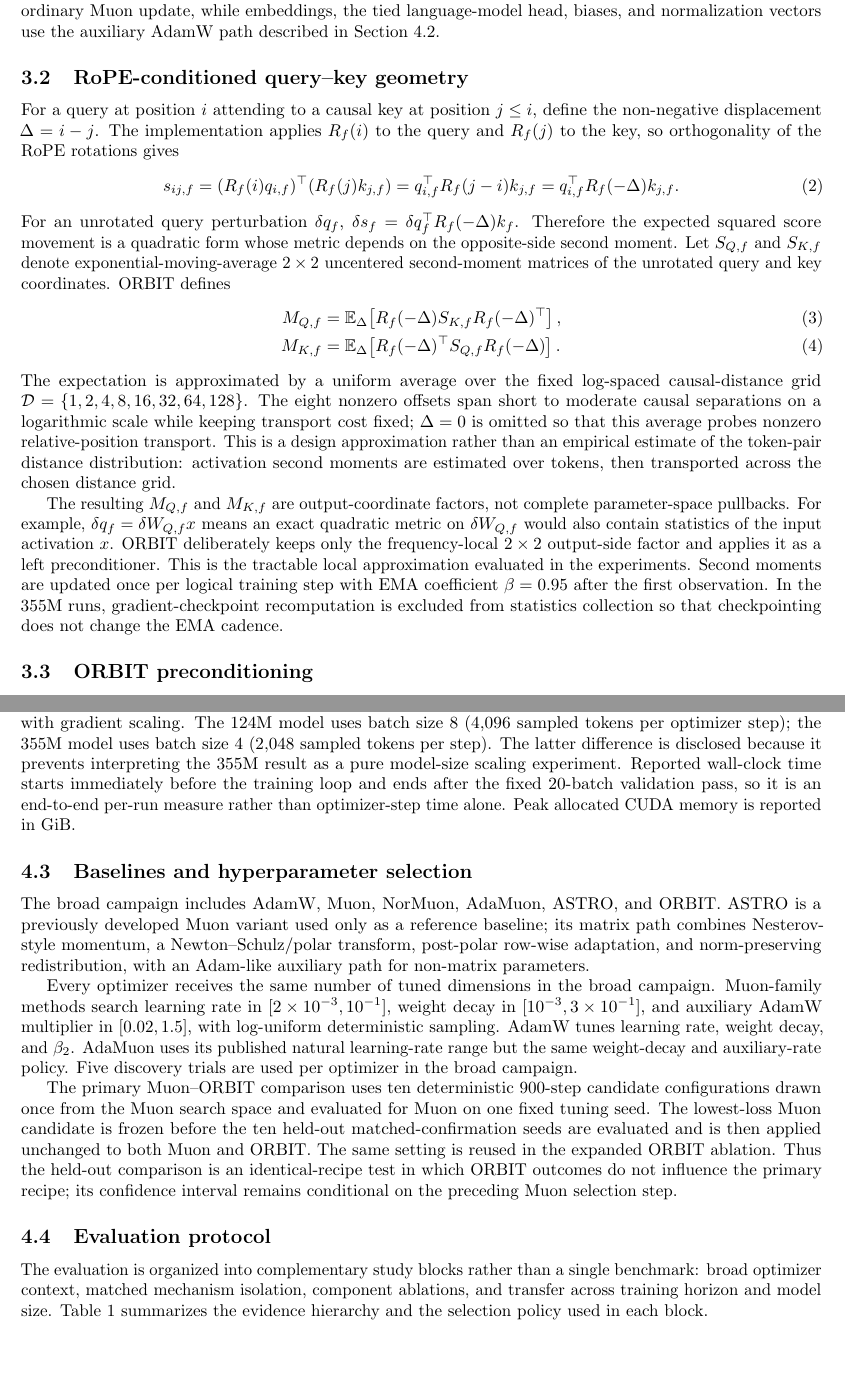
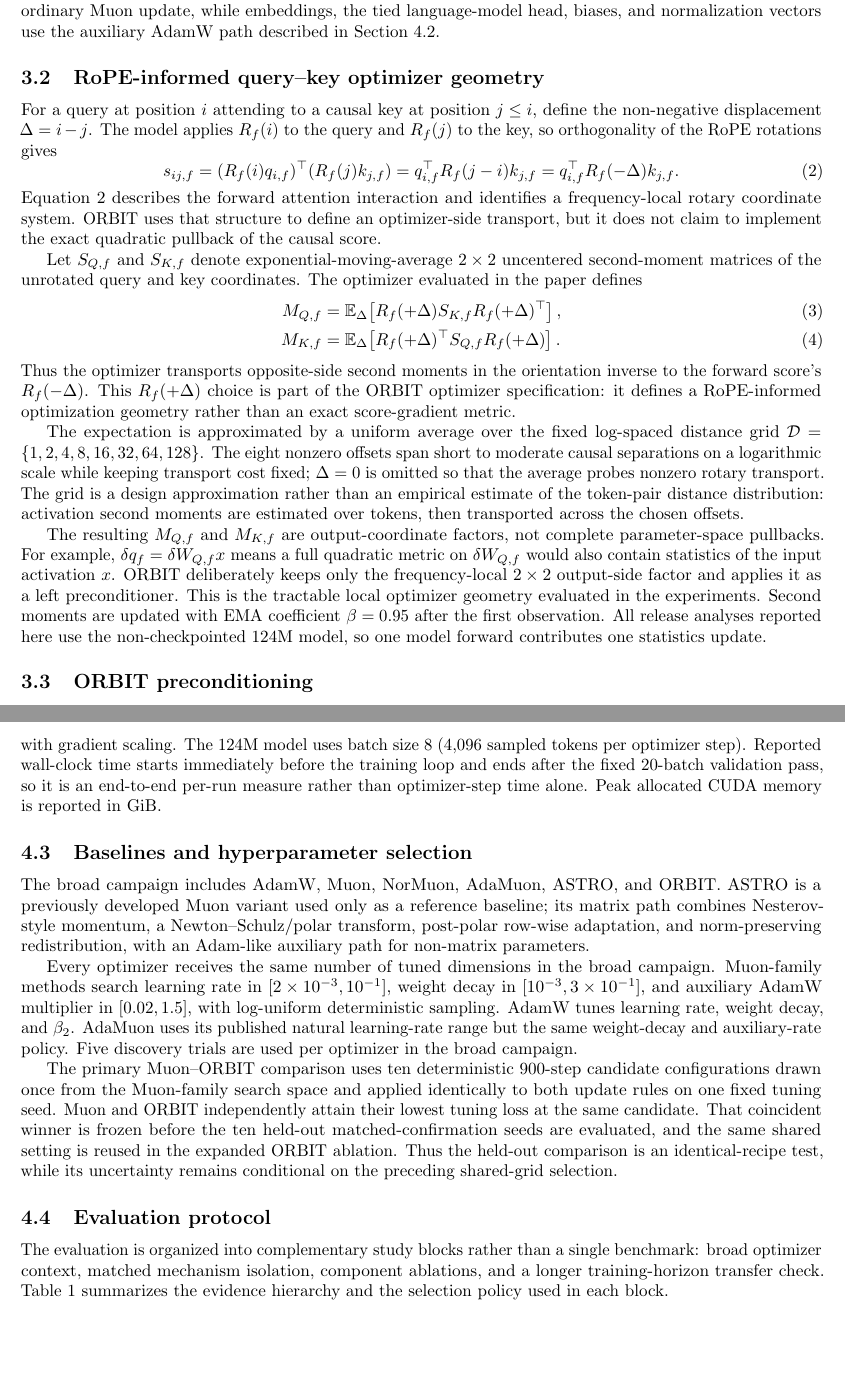
Before and after one commit to pop123-ux/ASTRO, a LaTeX paper (docs/orbit/paper/main.tex, which reads docs/orbit/paper/methods.tex): two parts of pages 3 and 6 of 10 before the commit and two parts of pages 3 and 6 of 9 after it, joined at a grey line, cut so that both start at the same text, the shorter picture padded with empty space. Compiled offline with pdfLaTeX; a LaTeX package or settings file that is missing is left out.

Commit message:
Describe the paper-trained ORBIT geometry exactly

```diff
--- a/docs/orbit/paper/methods.tex
+++ b/docs/orbit/paper/methods.tex
@@ -17,10 +17,10 @@ use the ordinary Muon update, while embeddings, the tied language-model head, bi
 normalization vectors use the auxiliary AdamW path described in
 Section~\ref{sec:training-setup}.
 
-\subsection{RoPE-conditioned query--key geometry}
+\subsection{RoPE-informed query--key optimizer geometry}
 For a query at position $i$ attending to a causal key at position $j\le i$, define the
-non-negative displacement $\Delta=i-j$. The implementation applies $R_f(i)$ to the query
-and $R_f(j)$ to the key, so orthogonality of the RoPE rotations gives
+non-negative displacement $\Delta=i-j$. The model applies $R_f(i)$ to the query and
+$R_f(j)$ to the key, so orthogonality of the RoPE rotations gives
 \begin{equation}
   s_{ij,f}
   =(R_f(i)q_{i,f})^\top(R_f(j)k_{j,f})
@@ -28,36 +28,42 @@ and $R_f(j)$ to the key, so orthogonality of the RoPE rotations gives
   =q_{i,f}^{\top}R_f(-\Delta)k_{j,f}.
   \label{eq:rope-score}
 \end{equation}
-For an unrotated query perturbation $\delta q_f$,
-$\delta s_f=\delta q_f^\top R_f(-\Delta)k_f$. Therefore the expected squared score
-movement is a quadratic form whose metric depends on the opposite-side second moment. Let
-$S_{Q,f}$ and $S_{K,f}$ denote exponential-moving-average $2\times2$ uncentered second-moment matrices of the
-unrotated query and key coordinates. ORBIT defines
+Equation~\ref{eq:rope-score} describes the forward attention interaction and identifies a
+frequency-local rotary coordinate system. ORBIT uses that structure to define an
+optimizer-side transport, but it does not claim to implement the exact quadratic pullback
+of the causal score.
+
+Let $S_{Q,f}$ and $S_{K,f}$ denote exponential-moving-average $2\times2$ uncentered
+second-moment matrices of the unrotated query and key coordinates. The optimizer evaluated
+in the paper defines
 \begin{align}
 M_{Q,f} &= \mathbb{E}_{\Delta}\!\left[
-R_f(-\Delta)S_{K,f}R_f(-\Delta)^\top\right],\\
+R_f(+\Delta)S_{K,f}R_f(+\Delta)^\top\right],\\
 M_{K,f} &= \mathbb{E}_{\Delta}\!\left[
-R_f(-\Delta)^\top S_{Q,f}R_f(-\Delta)\right].
+R_f(+\Delta)^\top S_{Q,f}R_f(+\Delta)\right].
 \label{eq:orbit-metrics}
 \end{align}
-The expectation is approximated by a uniform average over the fixed log-spaced
-causal-distance grid
-$\mathcal{D}=\{1,2,4,8,16,32,64,128\}$. The eight nonzero offsets span short to
+Thus the optimizer transports opposite-side second moments in the orientation inverse to
+the forward score's $R_f(-\Delta)$. This $R_f(+\Delta)$ choice is part of the ORBIT
+optimizer specification: it defines a RoPE-informed optimization geometry rather than an
+exact score-gradient metric.
+
+The expectation is approximated by a uniform average over the fixed log-spaced distance
+grid $\mathcal{D}=\{1,2,4,8,16,32,64,128\}$. The eight nonzero offsets span short to
 moderate causal separations on a logarithmic scale while keeping transport cost fixed;
-$\Delta=0$ is omitted so that this average probes nonzero relative-position transport.
-This is a design approximation rather than an empirical estimate of the token-pair distance
+$\Delta=0$ is omitted so that the average probes nonzero rotary transport. The grid is a
+design approximation rather than an empirical estimate of the token-pair distance
 distribution: activation second moments are estimated over tokens, then transported across
-the chosen distance grid.
+the chosen offsets.
 
 The resulting $M_{Q,f}$ and $M_{K,f}$ are output-coordinate factors, not complete
-parameter-space pullbacks. For example, $\delta q_f=\delta W_{Q,f}x$ means an exact
+parameter-space pullbacks. For example, $\delta q_f=\delta W_{Q,f}x$ means a full
 quadratic metric on $\delta W_{Q,f}$ would also contain statistics of the input activation
 $x$. ORBIT deliberately keeps only the frequency-local $2\times2$ output-side factor and
-applies it as a left preconditioner. This is the tractable local approximation evaluated in
-the experiments. Second moments are
-updated once per logical training step with EMA coefficient $\beta=0.95$ after the first
-observation. In the 355M runs, gradient-checkpoint recomputation is excluded from statistics
-collection so that checkpointing does not change the EMA cadence.
+applies it as a left preconditioner. This is the tractable local optimizer geometry
+evaluated in the experiments. Second moments are updated with EMA coefficient $\beta=0.95$
+after the first observation. All release analyses reported here use the non-checkpointed
+124M model, so one model forward contributes one statistics update.
 
 \subsection{ORBIT preconditioning}
 Let $U_Q$ and $U_K$ be the Muon candidates from Equation~\ref{eq:muon-candidate}. For each
@@ -219,21 +225,19 @@ averages 20 validation batches, so all runs use the same evaluation-window seque
 All optimizers use the same warmup--cosine multiplier. The first 10\% of steps are warmup;
 the remaining schedule follows a cosine decay ending at $0.1$ times the peak learning rate.
 For ORBIT, the auxiliary AdamW rate is stored as a fixed ratio to the matrix learning rate,
-so scheduling the matrix rate applies the identical multiplier to both paths. Global gradient
-norm is clipped at 1.0. Training uses CUDA autocast in float16 with
-gradient scaling. The 124M model uses batch size 8 (4,096 sampled tokens per optimizer
-step); the 355M model uses batch size 4 (2,048 sampled tokens per step). The latter
-difference is disclosed because it prevents interpreting the 355M result as a pure
-model-size scaling experiment. Reported wall-clock time starts immediately before the
-training loop and ends after the fixed 20-batch validation pass, so it is an end-to-end
-per-run measure rather than optimizer-step time alone. Peak allocated CUDA memory is reported in GiB.
+so scheduling the matrix rate applies the identical multiplier to both paths. Global
+gradient norm is clipped at 1.0. Training uses CUDA autocast in float16 with gradient
+scaling. The 124M model uses batch size 8 (4,096 sampled tokens per optimizer step).
+Reported wall-clock time starts immediately before the training loop and ends after the
+fixed 20-batch validation pass, so it is an end-to-end per-run measure rather than
+optimizer-step time alone. Peak allocated CUDA memory is reported in GiB.
 
 \subsection{Baselines and hyperparameter selection}
 The broad campaign includes AdamW, Muon, NorMuon, AdaMuon, ASTRO, and ORBIT. ASTRO is a
-previously developed Muon variant used only as a reference baseline; its matrix path combines
-Nesterov-style momentum, a Newton--Schulz/polar transform, post-polar row-wise adaptation,
-and norm-preserving redistribution, with an Adam-like auxiliary path for non-matrix
-parameters.
+previously developed Muon variant used only as a reference baseline; its matrix path
+combines Nesterov-style momentum, a Newton--Schulz/polar transform, post-polar row-wise
+adaptation, and norm-preserving redistribution, with an Adam-like auxiliary path for
+non-matrix parameters.
 
 Every optimizer receives the same number of tuned dimensions in the broad campaign.
 Muon-family methods search learning rate in $[2\times10^{-3},10^{-1}]$, weight decay in
@@ -243,19 +247,19 @@ AdaMuon uses its published natural learning-rate range but the same weight-decay
 auxiliary-rate policy. Five discovery trials are used per optimizer in the broad campaign.
 
 The primary Muon--ORBIT comparison uses ten deterministic 900-step candidate
-configurations drawn once from the Muon search space and evaluated for Muon on one fixed
-tuning seed. The lowest-loss Muon candidate is frozen before the ten held-out matched-confirmation
-seeds are evaluated and is then applied unchanged to both Muon and ORBIT. The same setting is reused in the expanded ORBIT ablation. Thus the
-held-out comparison is an identical-recipe test in which ORBIT outcomes do not influence
-the primary recipe; its confidence interval remains conditional on the preceding Muon
-selection step.
+configurations drawn once from the Muon-family search space and applied identically to both
+update rules on one fixed tuning seed. Muon and ORBIT independently attain their lowest
+tuning loss at the same candidate. That coincident winner is frozen before the ten held-out
+matched-confirmation seeds are evaluated, and the same shared setting is reused in the
+expanded ORBIT ablation. Thus the held-out comparison is an identical-recipe test, while its
+uncertainty remains conditional on the preceding shared-grid selection.
 
 \subsection{Evaluation protocol}
 \label{sec:evaluation-protocol}
 The evaluation is organized into complementary study blocks rather than a single benchmark:
-broad optimizer context, matched mechanism isolation, component ablations, and transfer
-across training horizon and model size. Table~\ref{tab:protocol} summarizes the evidence
-hierarchy and the selection policy used in each block.
+broad optimizer context, matched mechanism isolation, component ablations, and a longer
+training-horizon transfer check. Table~\ref{tab:protocol} summarizes the evidence hierarchy
+and the selection policy used in each block.
 
 \begin{table}[H]
 \centering
```
Also changed, not shown: docs/orbit/paper/methods.tex (98 more changed lines).
